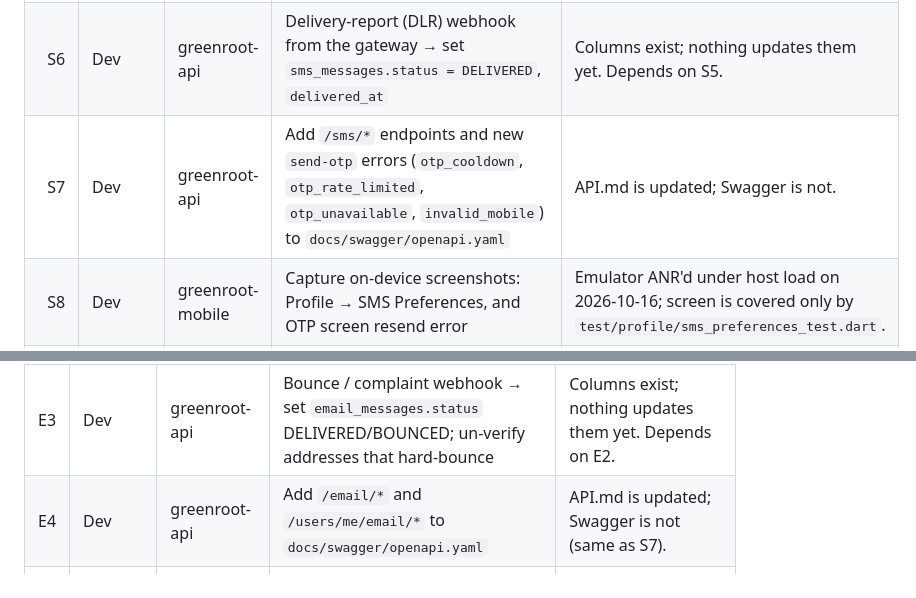
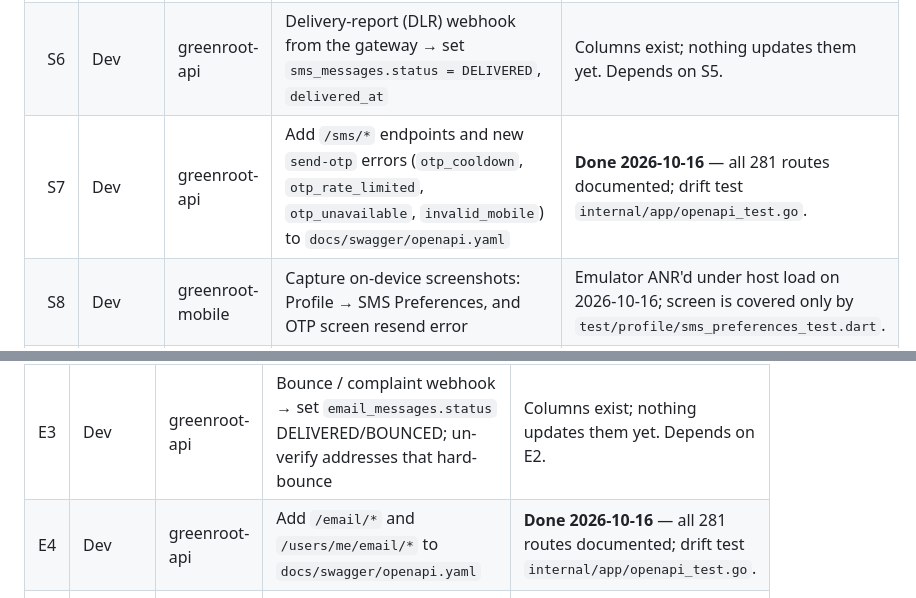
Before and after one commit to meherchaitanyabandaru/greenroot-mobile, a Markdown page: MOBILE_UI_CLEANUP_TRACKER.md, 2 parts joined by grey strips. GitHub-like rendering.

Commit message:
docs: mark Swagger tracker items S7/E4 done
Co-Authored-By: Claude Opus 5.5 <noreply@anthropic.com>

```diff
--- a/MOBILE_UI_CLEANUP_TRACKER.md
+++ b/MOBILE_UI_CLEANUP_TRACKER.md
@@ -115,7 +115,7 @@ Built in mock mode across api/admin/mobile/infra (commits `427eb67`, `fc15f55`,
 | S4 | You | — | Choose SMS gateway / aggregator and bind it on DLT (PE–TM chain); enter its TM ID in admin | Required for delivery. Done when the admin Readiness checklist is all green. |
 | S5 | Dev | greenroot-api | Implement the chosen gateway as a `Provider` in `platform/sms` and register it in `sms.New`; deploy with `SMS_PROVIDER=<name>` and Redis | Switches on real OTP and payment SMS. Mock stays the default. |
 | S6 | Dev | greenroot-api | Delivery-report (DLR) webhook from the gateway → set `sms_messages.status = DELIVERED`, `delivered_at` | Columns exist; nothing updates them yet. Depends on S5. |
-| S7 | Dev | greenroot-api | Add `/sms/*` endpoints and new `send-otp` errors (`otp_cooldown`, `otp_rate_limited`, `otp_unavailable`, `invalid_mobile`) to `docs/swagger/openapi.yaml` | API.md is updated; Swagger is not. |
+| S7 | Dev | greenroot-api | Add `/sms/*` endpoints and new `send-otp` errors (`otp_cooldown`, `otp_rate_limited`, `otp_unavailable`, `invalid_mobile`) to `docs/swagger/openapi.yaml` | **Done 2026-10-16** — all 281 routes documented; drift test `internal/app/openapi_test.go`. |
 | S8 | Dev | greenroot-mobile | Capture on-device screenshots: Profile → SMS Preferences, and OTP screen resend error | Emulator ANR'd under host load on 2026-10-16; screen is covered only by `test/profile/sms_preferences_test.dart`. |
 | S9 | Dev | greenroot-mobile | Once header is approved, optionally name the sender (e.g. "SMS from GRROOT") on the OTP / SMS Preferences screens | Left out on purpose until the header is final. |
 | S10 | Later | greenroot-api + mobile | Android SMS auto-read of OTP (SMS Retriever) | Needs the app-signature hash as fixed text in the OTP template, which means re-registering that template on DLT. |
@@ -131,7 +131,7 @@ Messaging core (`internal/modules/messaging`) fans events to SMS and email; emai
 | E1 | You | — | Choose an email provider (SES / SendGrid / Postmark …) and verify the sending domain; publish SPF, DKIM, DMARC | Required before any real email. Done when Admin → Email → Sender has a From address and "Domain verified" is ticked (Readiness all green). |
 | E2 | Dev | greenroot-api | Implement the provider in `platform/email` and register it in `email.New`; deploy with `EMAIL_PROVIDER=<name>` and Redis | Switches on real verification codes and payment emails. |
 | E3 | Dev | greenroot-api | Bounce / complaint webhook → set `email_messages.status` DELIVERED/BOUNCED; un-verify addresses that hard-bounce | Columns exist; nothing updates them yet. Depends on E2. |
-| E4 | Dev | greenroot-api | Add `/email/*` and `/users/me/email/*` to `docs/swagger/openapi.yaml` | API.md is updated; Swagger is not (same as S7). |
+| E4 | Dev | greenroot-api | Add `/email/*` and `/users/me/email/*` to `docs/swagger/openapi.yaml` | **Done 2026-10-16** — all 281 routes documented; drift test `internal/app/openapi_test.go`. |
 | E5 | Dev | greenroot-mobile | On-device screenshots: Edit Profile → Verify email sheet (send code, wrong code, success) | Covered only by repository tests; emulator unreliable under host load. |
 | E6 | Dev | greenroot-mobile + api | Mobile-number change in Edit Profile is still a local placeholder (accepts 123456, calls no API) | Pre-dates this work; needs a real change-mobile OTP endpoint. |
 | E7 | Later | all | Marketing email (newsletters, promos) | Needs consent + `List-Unsubscribe`; only transactional email exists today. |
```
